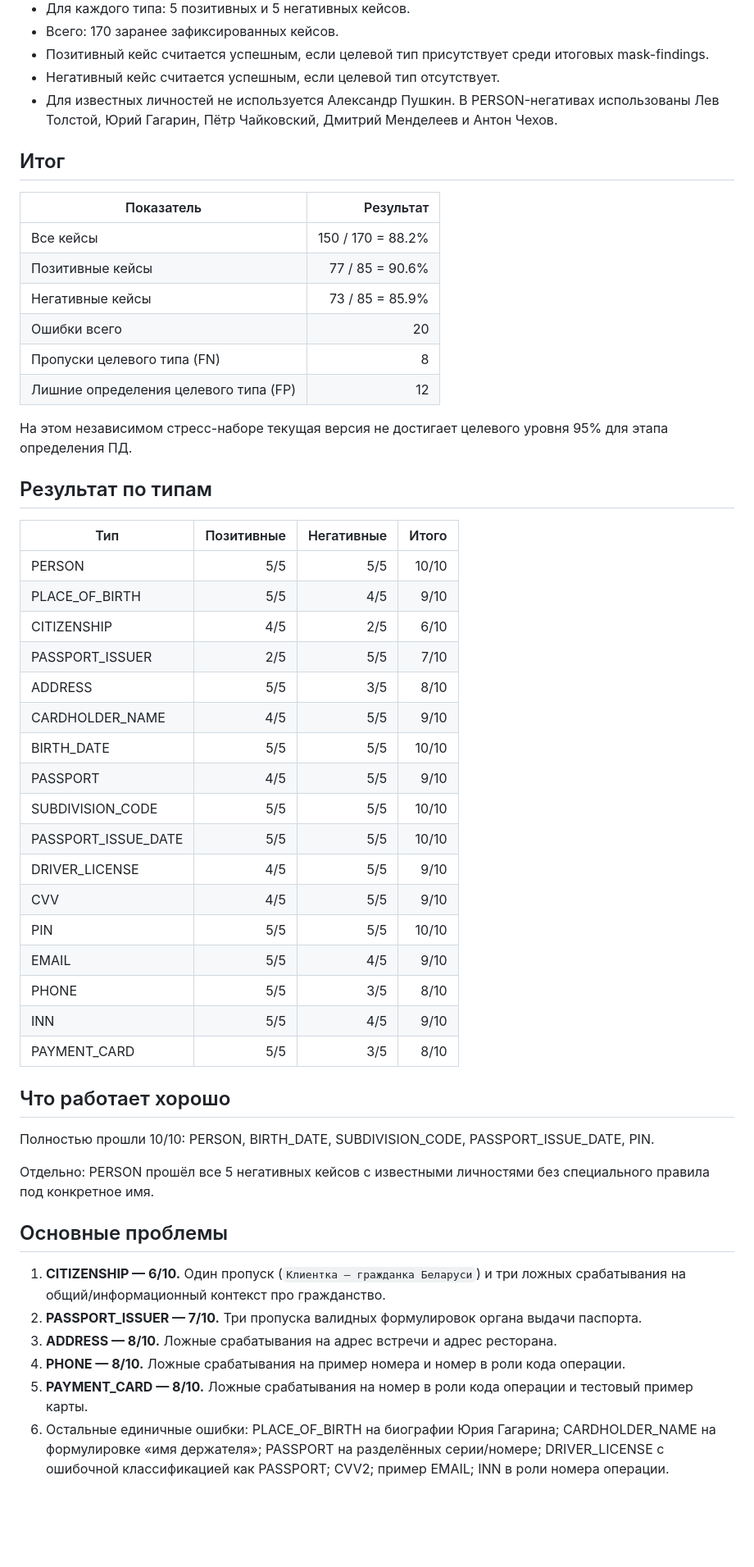
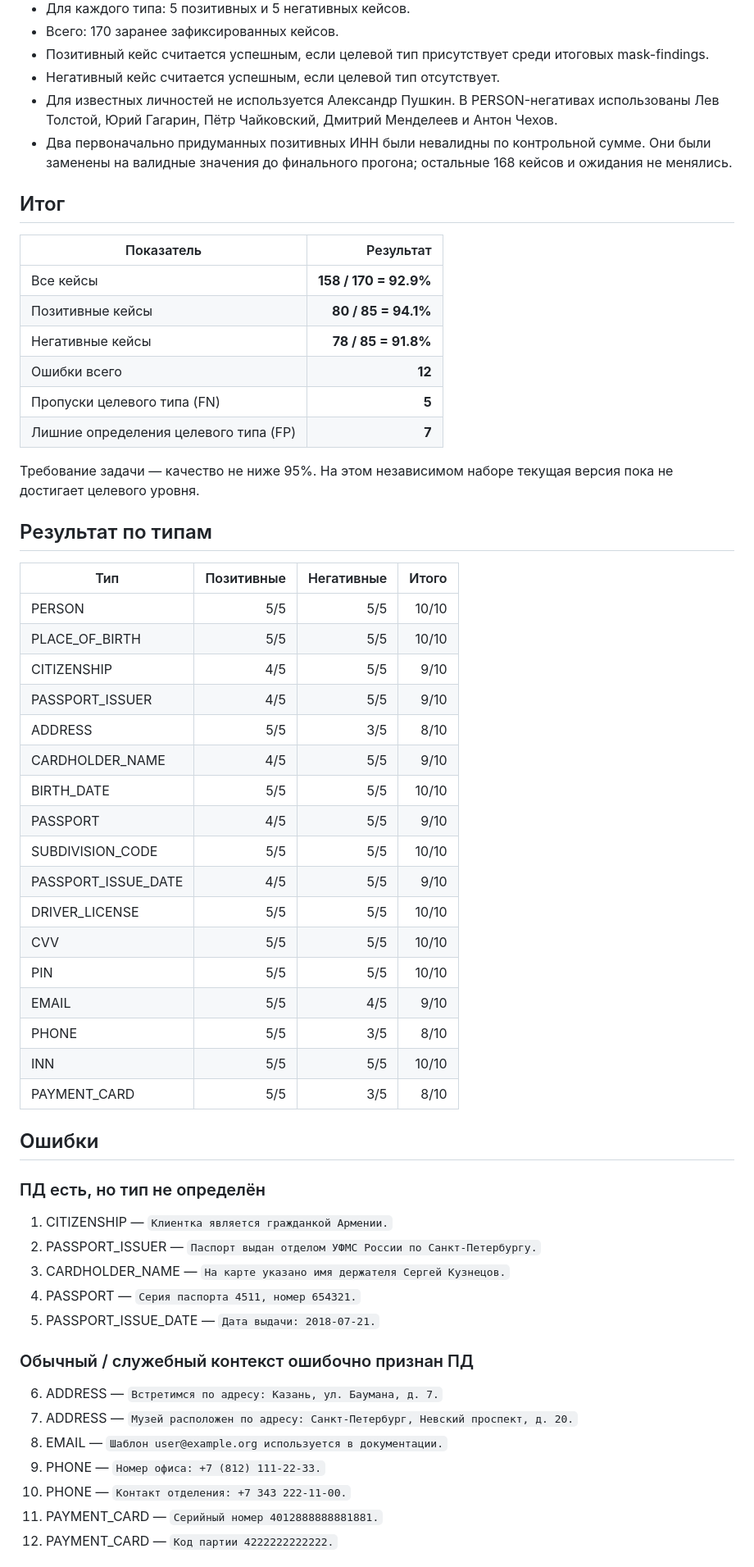
Before and after one commit to sofiaaslanian/alfa-vibe, a Markdown page: docs/STAGE1_IDENTIFICATION_REPORT.md, the part around one of its changes. Shown at 82% size. GitHub-like rendering; blank space fills up the shorter version.

Commit message:
docs: update stage 1 report with final ML evaluation

```diff
--- a/docs/STAGE1_IDENTIFICATION_REPORT.md
+++ b/docs/STAGE1_IDENTIFICATION_REPORT.md
@@ -15,54 +15,60 @@
 - Позитивный кейс считается успешным, если целевой тип присутствует среди итоговых mask-findings.
 - Негативный кейс считается успешным, если целевой тип отсутствует.
 - Для известных личностей не используется Александр Пушкин. В PERSON-негативах использованы Лев Толстой, Юрий Гагарин, Пётр Чайковский, Дмитрий Менделеев и Антон Чехов.
+- Два первоначально придуманных позитивных ИНН были невалидны по контрольной сумме. Они были заменены на валидные значения до финального прогона; остальные 168 кейсов и ожидания не менялись.
 
 ## Итог
 
 | Показатель | Результат |
 |---|---:|
-| Все кейсы | 150 / 170 = 88.2% |
-| Позитивные кейсы | 77 / 85 = 90.6% |
-| Негативные кейсы | 73 / 85 = 85.9% |
-| Ошибки всего | 20 |
-| Пропуски целевого типа (FN) | 8 |
-| Лишние определения целевого типа (FP) | 12 |
+| Все кейсы | **158 / 170 = 92.9%** |
+| Позитивные кейсы | **80 / 85 = 94.1%** |
+| Негативные кейсы | **78 / 85 = 91.8%** |
+| Ошибки всего | **12** |
+| Пропуски целевого типа (FN) | **5** |
+| Лишние определения целевого типа (FP) | **7** |
 
-На этом независимом стресс-наборе текущая версия не достигает целевого уровня 95% для этапа определения ПД.
+Требование задачи — качество не ниже 95%. На этом независимом наборе текущая версия пока не достигает целевого уровня.
 
 ## Результат по типам
 
 | Тип | Позитивные | Негативные | Итого |
 |---|---:|---:|---:|
 | PERSON | 5/5 | 5/5 | 10/10 |
-| PLACE_OF_BIRTH | 5/5 | 4/5 | 9/10 |
-| CITIZENSHIP | 4/5 | 2/5 | 6/10 |
-| PASSPORT_ISSUER | 2/5 | 5/5 | 7/10 |
+| PLACE_OF_BIRTH | 5/5 | 5/5 | 10/10 |
+| CITIZENSHIP | 4/5 | 5/5 | 9/10 |
+| PASSPORT_ISSUER | 4/5 | 5/5 | 9/10 |
 | ADDRESS | 5/5 | 3/5 | 8/10 |
 | CARDHOLDER_NAME | 4/5 | 5/5 | 9/10 |
 | BIRTH_DATE | 5/5 | 5/5 | 10/10 |
 | PASSPORT | 4/5 | 5/5 | 9/10 |
 | SUBDIVISION_CODE | 5/5 | 5/5 | 10/10 |
-| PASSPORT_ISSUE_DATE | 5/5 | 5/5 | 10/10 |
-| DRIVER_LICENSE | 4/5 | 5/5 | 9/10 |
-| CVV | 4/5 | 5/5 | 9/10 |
+| PASSPORT_ISSUE_DATE | 4/5 | 5/5 | 9/10 |
+| DRIVER_LICENSE | 5/5 | 5/5 | 10/10 |
+| CVV | 5/5 | 5/5 | 10/10 |
 | PIN | 5/5 | 5/5 | 10/10 |
 | EMAIL | 5/5 | 4/5 | 9/10 |
 | PHONE | 5/5 | 3/5 | 8/10 |
-| INN | 5/5 | 4/5 | 9/10 |
+| INN | 5/5 | 5/5 | 10/10 |
 | PAYMENT_CARD | 5/5 | 3/5 | 8/10 |
 
-## Что работает хорошо
+## Ошибки
 
-Полностью прошли 10/10: PERSON, BIRTH_DATE, SUBDIVISION_CODE, PASSPORT_ISSUE_DATE, PIN.
+### ПД есть, но тип не определён
 
-Отдельно: PERSON прошёл все 5 негативных кейсов с известными личностями без специального правила под конкретное имя.
+1. CITIZENSHIP — `Клиентка является гражданкой Армении.`
+2. PASSPORT_ISSUER — `Паспорт выдан отделом УФМС России по Санкт-Петербургу.`
+3. CARDHOLDER_NAME — `На карте указано имя держателя Сергей Кузнецов.`
+4. PASSPORT — `Серия паспорта 4511, номер 654321.`
+5. PASSPORT_ISSUE_DATE — `Дата выдачи: 2018-07-21.`
 
-## Основные проблемы
+### Обычный / служебный контекст ошибочно признан ПД
 
-1. **CITIZENSHIP — 6/10.** Один пропуск (`Клиентка — гражданка Беларуси`) и три ложных срабатывания на общий/информационный контекст про гражданство.
-2. **PASSPORT_ISSUER — 7/10.** Три пропуска валидных формулировок органа выдачи паспорта.
-3. **ADDRESS — 8/10.** Ложные срабатывания на адрес встречи и адрес ресторана.
-4. **PHONE — 8/10.** Ложные срабатывания на пример номера и номер в роли кода операции.
-5. **PAYMENT_CARD — 8/10.** Ложные срабатывания на номер в роли кода операции и тестовый пример карты.
-6. Остальные единичные ошибки: PLACE_OF_BIRTH на биографии Юрия Гагарина; CARDHOLDER_NAME на формулировке «имя держателя»; PASSPORT на разделённых серии/номере; DRIVER_LICENSE с ошибочной классификацией как PASSPORT; CVV2; пример EMAIL; INN в роли номера операции.
+6. ADDRESS — `Встретимся по адресу: Казань, ул. Баумана, д. 7.`
+7. ADDRESS — `Музей расположен по адресу: Санкт-Петербург, Невский проспект, д. 20.`
+8. EMAIL — `Шаблон user@example.org используется в документации.`
+9. PHONE — `Номер офиса: +7 (812) 111-22-33.`
+10. PHONE — `Контакт отделения: +7 343 222-11-00.`
+11. PAYMENT_CARD — `Серийный номер 4012888888881881.`
+12. PAYMENT_CARD — `Код партии 4222222222222.`
 
```
Also changed, not shown: other parts of docs/STAGE1_IDENTIFICATION_REPORT.md (+7 -2 lines).
